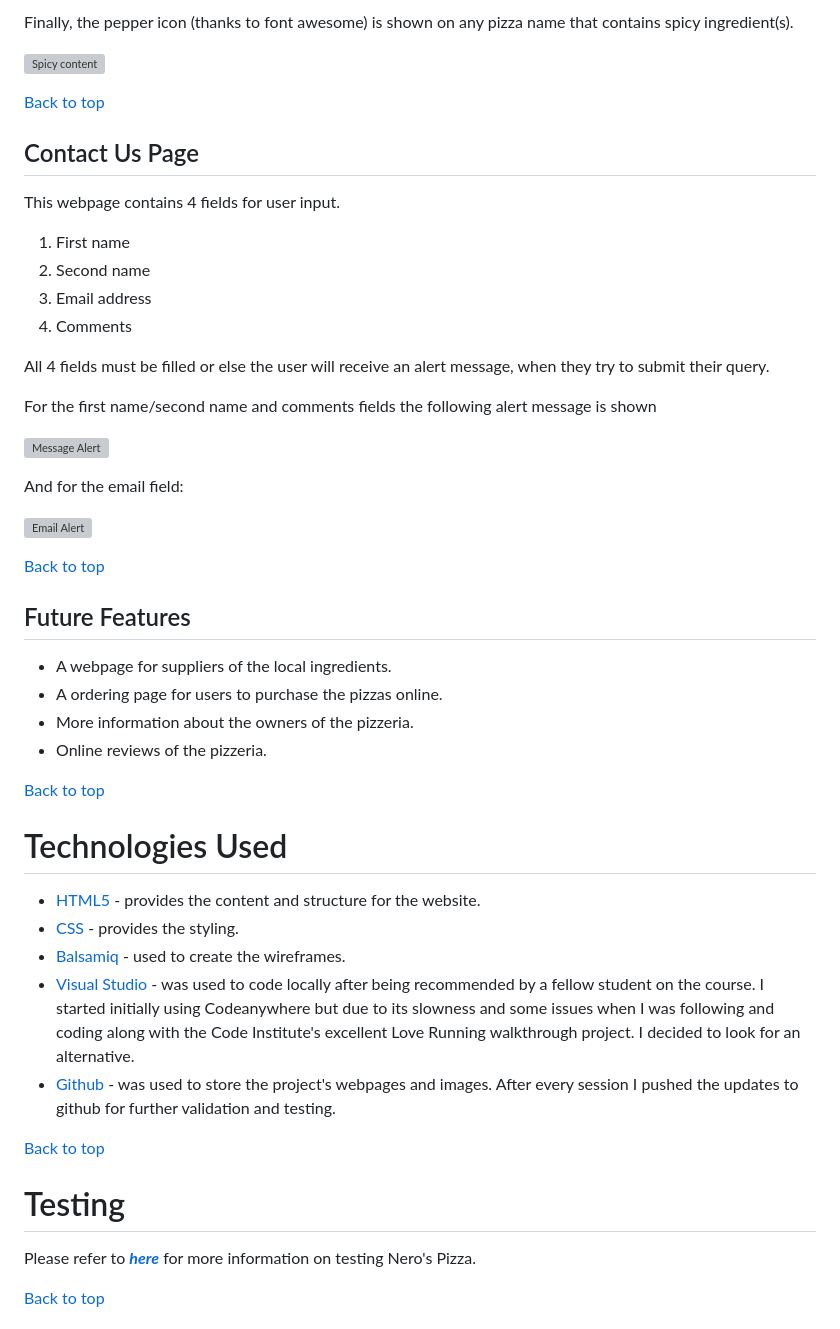
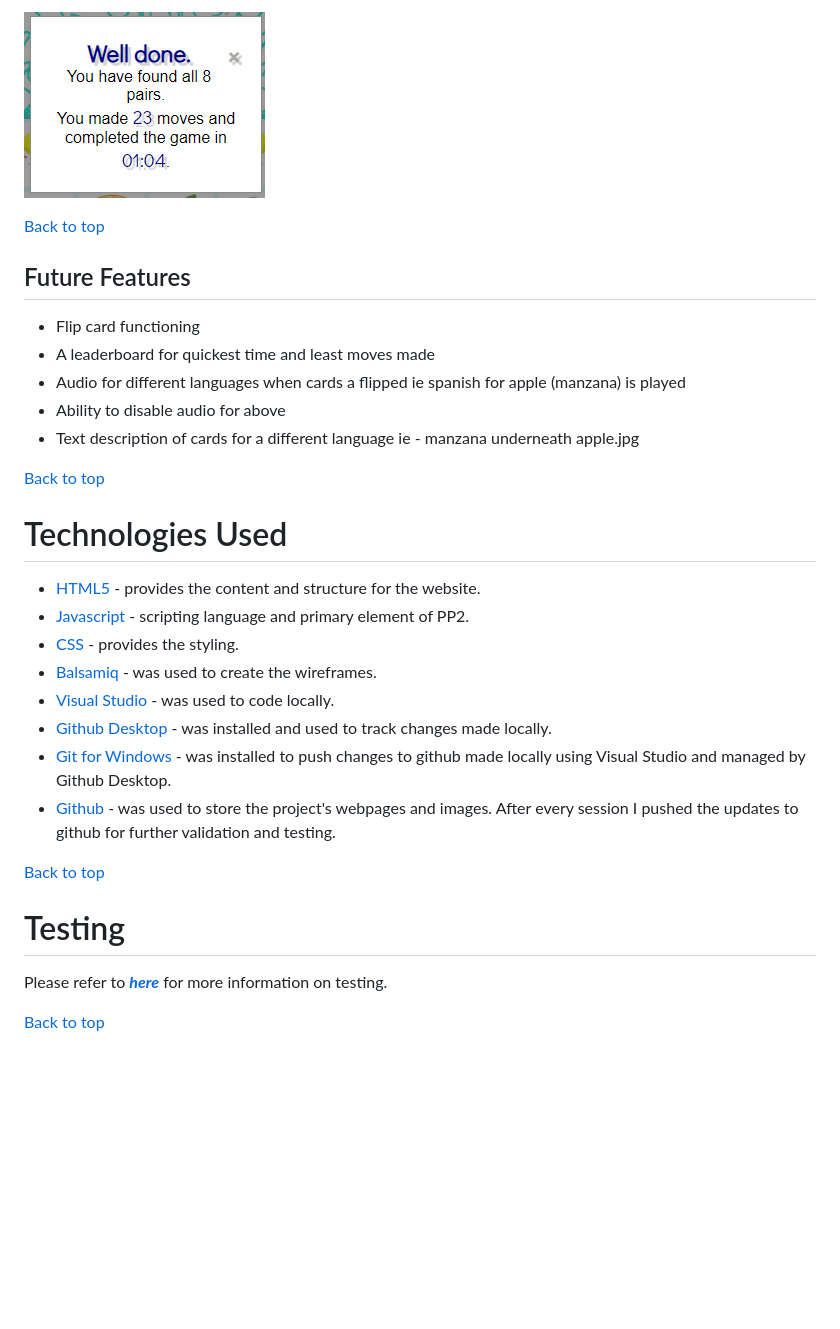
Before and after one commit to carlow78/fruit-memory, a Markdown page: README.md, the part around one of its changes. Rendered like a GitHub page; blank space fills up the shorter version; grey boxes are pictures that could not be loaded.

```diff
--- a/README.md
+++ b/README.md
@@ -236,52 +166,32 @@ The Allergen keys is displayed at the bottom of the menu.
-Finally, the pepper icon (thanks to font awesome) is shown on any pizza name that contains spicy ingredient(s).
-
-![Spicy content](assets/images/spicy-indicator.png)
-
-[Back to top](<#contents>)
-
-## Contact Us Page
-
-  This webpage contains 4 fields for user input.
-
-  1. First name
-  2. Second name
-  3. Email address
-  4. Comments
-
-  All 4 fields must be filled or else the user will receive an alert message, when they try to submit their query.
-
-  For the first name/second name and comments fields the following alert message is shown
-
-  ![Message Alert](assets/images/text-alert.png)
-
-And for the email field:
-
-![Email Alert](assets/images/email-alert.png)
-
+![End Game](assets/readme/game-over-modal.png)
 
 [Back to top](<#contents>)
 
 ## Future Features
 
-* A webpage for suppliers of the local ingredients.
-* A ordering page for users to purchase the pizzas online.
-* More information about the owners of the pizzeria.
-* Online reviews of the pizzeria.
+* Flip card functioning
+* A leaderboard for quickest time and least moves made
+* Audio for different languages when cards a flipped ie spanish for apple (manzana) is played
+* Ability to disable audio for above
+* Text description of cards for a different language ie - manzana underneath apple.jpg
 
 [Back to top](<#contents>)
 
 # Technologies Used
 * [HTML5](https://html.spec.whatwg.org/) - provides the content and structure for the website.
+* [Javascript](https://developer.mozilla.org/en-US/docs/Learn/JavaScript/First_steps/What_is_JavaScript) - scripting language and primary element of PP2.
 * [CSS](https://www.w3.org/Style/CSS/Overview.en.html) - provides the styling.
-* [Balsamiq](https://balsamiq.com/wireframes/) - used to create the wireframes.
-* [Visual Studio](https://code.visualstudio.com/) - was used to code locally after being recommended by a fellow student on the course. I started initially using Codeanywhere but due to its slowness and some issues when I was following and coding along with the Code Institute's excellent Love Running walkthrough project. I decided to look for an alternative.
+* [Balsamiq](https://balsamiq.com/wireframes/) - was used to create the wireframes.
+* [Visual Studio](https://code.visualstudio.com/) - was used to code locally.
+* [Github Desktop](https://desktop.github.com/) - was installed and used to track changes made locally.
+* [Git for Windows](https://git-scm.com/download/win) - was installed to push changes to github made locally using Visual Studio and managed by Github Desktop.
 * [Github](https://github.com/) - was used to store the project's webpages and images. After every session I pushed the updates to github for further validation and testing.
 
 [Back to top](<#contents>)
 
 # Testing
 
-Please refer to [**_here_**](TESTING.md) for more information on testing Nero's Pizza.
+Please refer to [**_here_**](TESTING.md) for more information on testing.
 
 [Back to top](<#contents>)
 
```
Also changed, not shown: other parts of README.md (+12 -86 lines), assets/testing/clone-it.png (added), assets/testing/fork-it.png (added), assets/testing/github-deploy.png (added), assets/testing/lighthouse-mobile.png (added), 1 other file.
